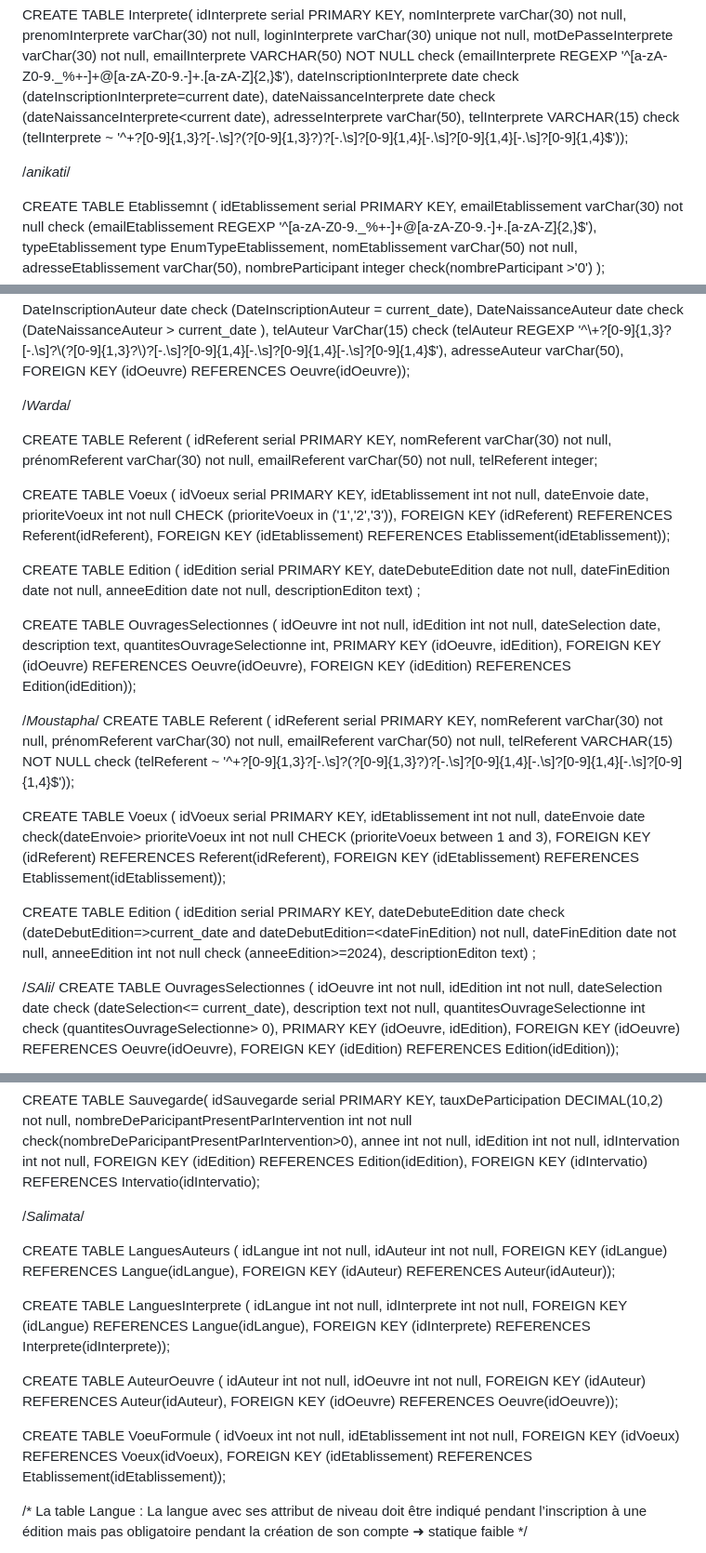
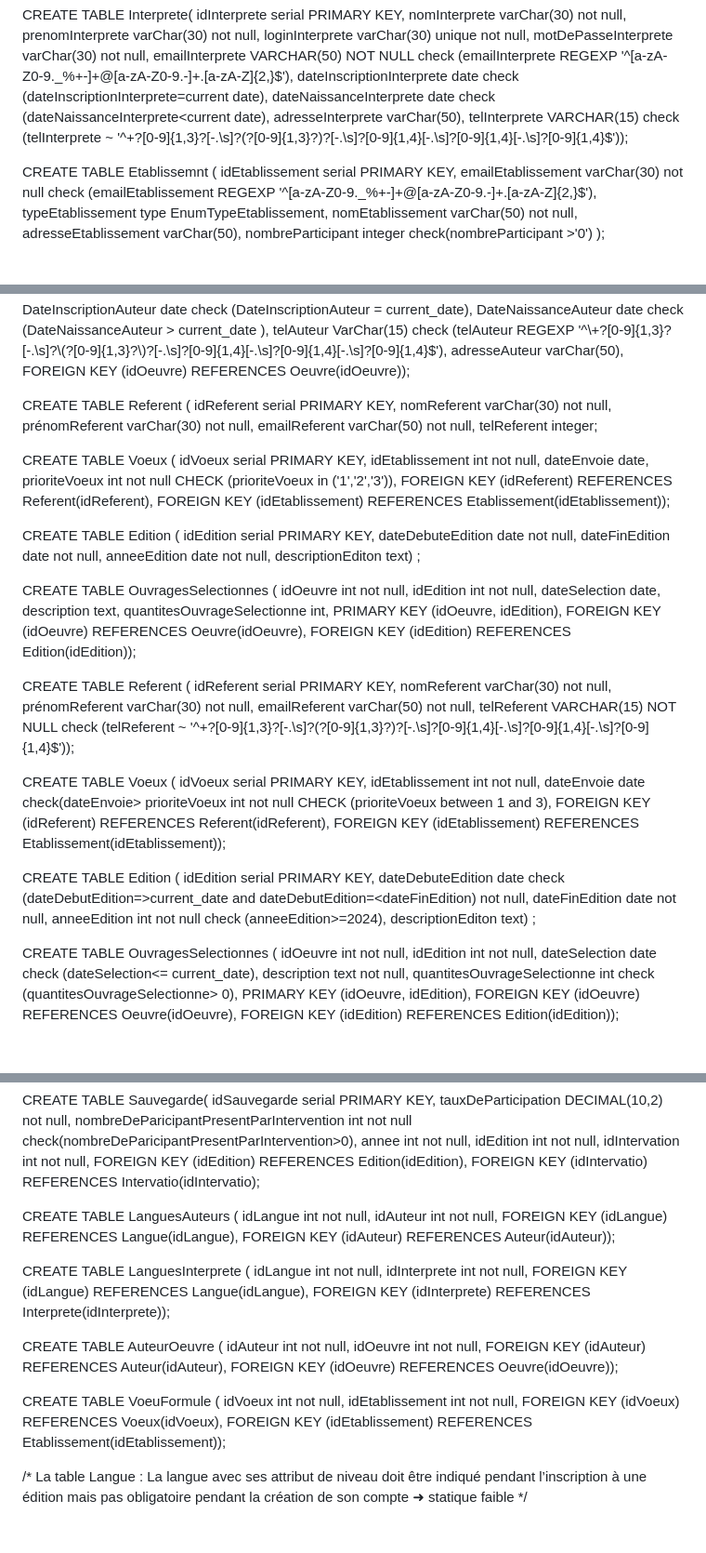
Before and after one commit to triomphant75/Gestion_festival_2024, a Markdown page: README.md, 3 parts joined by grey strips. Shown: that part at 93% size. Rendered like a GitHub page; blank space fills up the shorter version.

```diff
--- a/README.md
+++ b/README.md
@@ -51,7 +51,7 @@ CREATE TABLE Interprete(
  	adresseInterprete varChar(50),
 	telInterprete VARCHAR(15) check (telInterprete ~ '^\+?[0-9]{1,3}?[-.\s]?\(?[0-9]{1,3}?\)?[-.\s]?[0-9]{1,4}[-.\s]?[0-9]{1,4}[-.\s]?[0-9]{1,4}$'));
 
-/*anikati*/
+
 
 CREATE TABLE Etablissemnt (
 	idEtablissement serial PRIMARY KEY,
@@ -86,7 +86,6 @@ CREATE TABLE Auteur (
 	FOREIGN KEY (idOeuvre) REFERENCES Oeuvre(idOeuvre));
 
 
- /*Warda*/
 
 CREATE TABLE Referent (
 	idReferent serial PRIMARY KEY,
@@ -120,11 +119,6 @@ CREATE TABLE OuvragesSelectionnes (
 	FOREIGN KEY (idOeuvre) REFERENCES Oeuvre(idOeuvre),
 	FOREIGN KEY (idEdition) REFERENCES Edition(idEdition));
 
-
-
-
-
-/*Moustapha*/
 CREATE TABLE Referent (
 	idReferent serial PRIMARY KEY,
 	nomReferent varChar(30) not null,
@@ -147,8 +141,6 @@ CREATE TABLE Edition (
 	anneeEdition int not null check (anneeEdition>=2024),
 	descriptionEditon text) ;
 
-
-/*SAli*/
 CREATE TABLE OuvragesSelectionnes (
 idOeuvre int not null,
 idEdition int not null,
@@ -197,11 +189,6 @@ idIntervation int not null,
 FOREIGN KEY (idEdition) REFERENCES Edition(idEdition),
 FOREIGN KEY (idIntervatio) REFERENCES Intervatio(idIntervatio);
 
-
-
-
-/*Salimata*/
-
 CREATE TABLE LanguesAuteurs (
 	idLangue int not null,
 	idAuteur int not null,
@@ -225,6 +212,10 @@ CREATE TABLE VoeuFormule (
 	idEtablissement int not null,
 	FOREIGN KEY (idVoeux) REFERENCES Voeux(idVoeux),
 	FOREIGN KEY (idEtablissement) REFERENCES Etablissement(idEtablissement));
+
+
+
+
 
 /* La table Langue :
 	La langue avec ses attribut de niveau doit être indiqué pendant l’inscription à une édition mais pas obligatoire pendant la création de son compte ➜ statique faible
```
